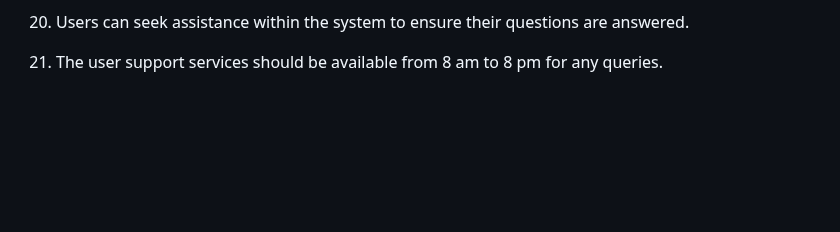
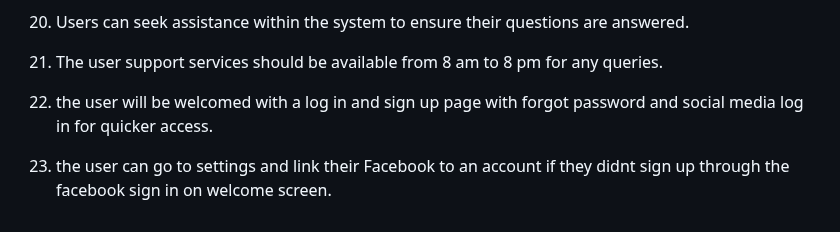
Before and after one commit to nlrichi/PersoTaxi-SystemDesign, a Markdown page: functional-requirements.md, the part around the change. Drawn GitHub-style; blank space fills up the shorter version.

Commit message:
Update functional-requirements.md
this commit adds further functional requirement as no login page was added

```diff
--- a/functional-requirements.md
+++ b/functional-requirements.md
@@ -40,3 +40,5 @@
 21. The app will be intuitive with easily recognizable symbols as navigation prompts so as to make the app more user-friendly.
 22. Users can seek assistance within the system to ensure their questions are answered.
 23. The user support services should be available from 8 am to 8 pm for any queries.
+24. the user will be welcomed with a log in and sign up page with forgot password and social media log in for quicker access.
+25. the user can go to settings and link their Facebook to an account if they didnt sign up through the facebook sign in on welcome screen.
```
